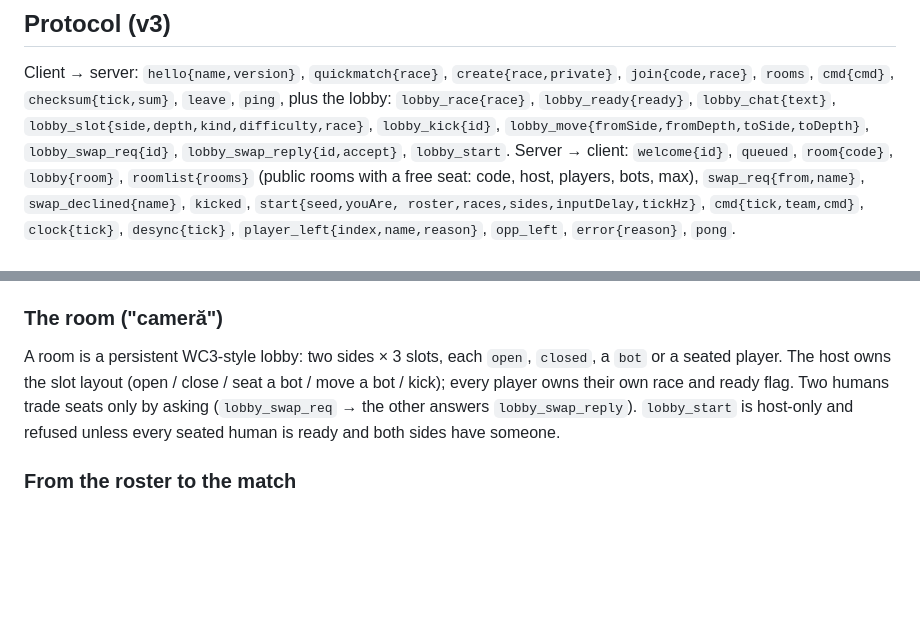
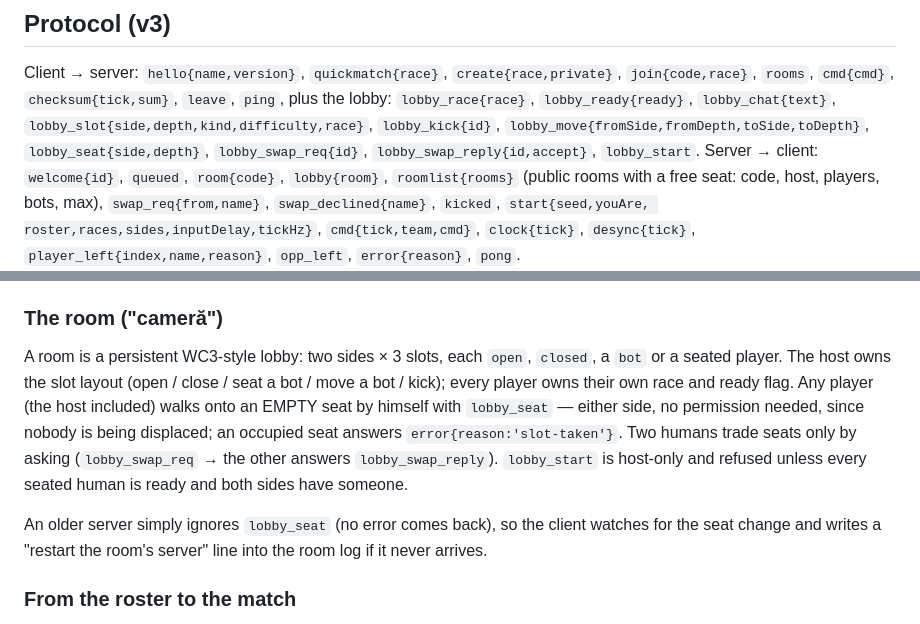
Before and after one commit to SilverName99/Direct-Strike-Online, a Markdown page: server/README.md, 2 parts joined by grey strips. GitHub-like rendering; blank space fills up the shorter version.

Commit message:
Protocol: documenteaza lobby_seat in README-ul serverului
Co-Authored-By: Claude Opus 5 <noreply@anthropic.com>
Claude-Session: https://claude.ai/code/session_01GzdDvmuierLWS2emyMPa4r

```diff
--- a/server/README.md
+++ b/server/README.md
@@ -89,8 +89,8 @@ Client → server: `hello{name,version}`, `quickmatch{race}`, `create{race,priva
 `join{code,race}`, `rooms`, `cmd{cmd}`, `checksum{tick,sum}`, `leave`, `ping`,
 plus the lobby: `lobby_race{race}`, `lobby_ready{ready}`, `lobby_chat{text}`,
 `lobby_slot{side,depth,kind,difficulty,race}`, `lobby_kick{id}`,
-`lobby_move{fromSide,fromDepth,toSide,toDepth}`, `lobby_swap_req{id}`,
-`lobby_swap_reply{id,accept}`, `lobby_start`.
+`lobby_move{fromSide,fromDepth,toSide,toDepth}`, `lobby_seat{side,depth}`,
+`lobby_swap_req{id}`, `lobby_swap_reply{id,accept}`, `lobby_start`.
 Server → client: `welcome{id}`, `queued`, `room{code}`, `lobby{room}`,
 `roomlist{rooms}` (public rooms with a free seat: code, host, players, bots, max),
 `swap_req{from,name}`, `swap_declined{name}`, `kicked`, `start{seed,youAre,
@@ -112,9 +112,16 @@ disagree. The room's build (the host's) and each player's build travel in the
 A room is a persistent WC3-style lobby: two sides × 3 slots, each `open`,
 `closed`, a `bot` or a seated player. The host owns the slot layout (open /
 close / seat a bot / move a bot / kick); every player owns their own race and
-ready flag. Two humans trade seats only by asking (`lobby_swap_req` → the other
-answers `lobby_swap_reply`). `lobby_start` is host-only and refused unless every
-seated human is ready and both sides have someone.
+ready flag. Any player (the host included) walks onto an EMPTY seat by himself
+with `lobby_seat` — either side, no permission needed, since nobody is being
+displaced; an occupied seat answers `error{reason:'slot-taken'}`. Two humans
+trade seats only by asking (`lobby_swap_req` → the other answers
+`lobby_swap_reply`). `lobby_start` is host-only and refused unless every seated
+human is ready and both sides have someone.
+
+An older server simply ignores `lobby_seat` (no error comes back), so the client
+watches for the seat change and writes a "restart the room's server" line into
+the room log if it never arrives.
 
 ### From the roster to the match
 
```
